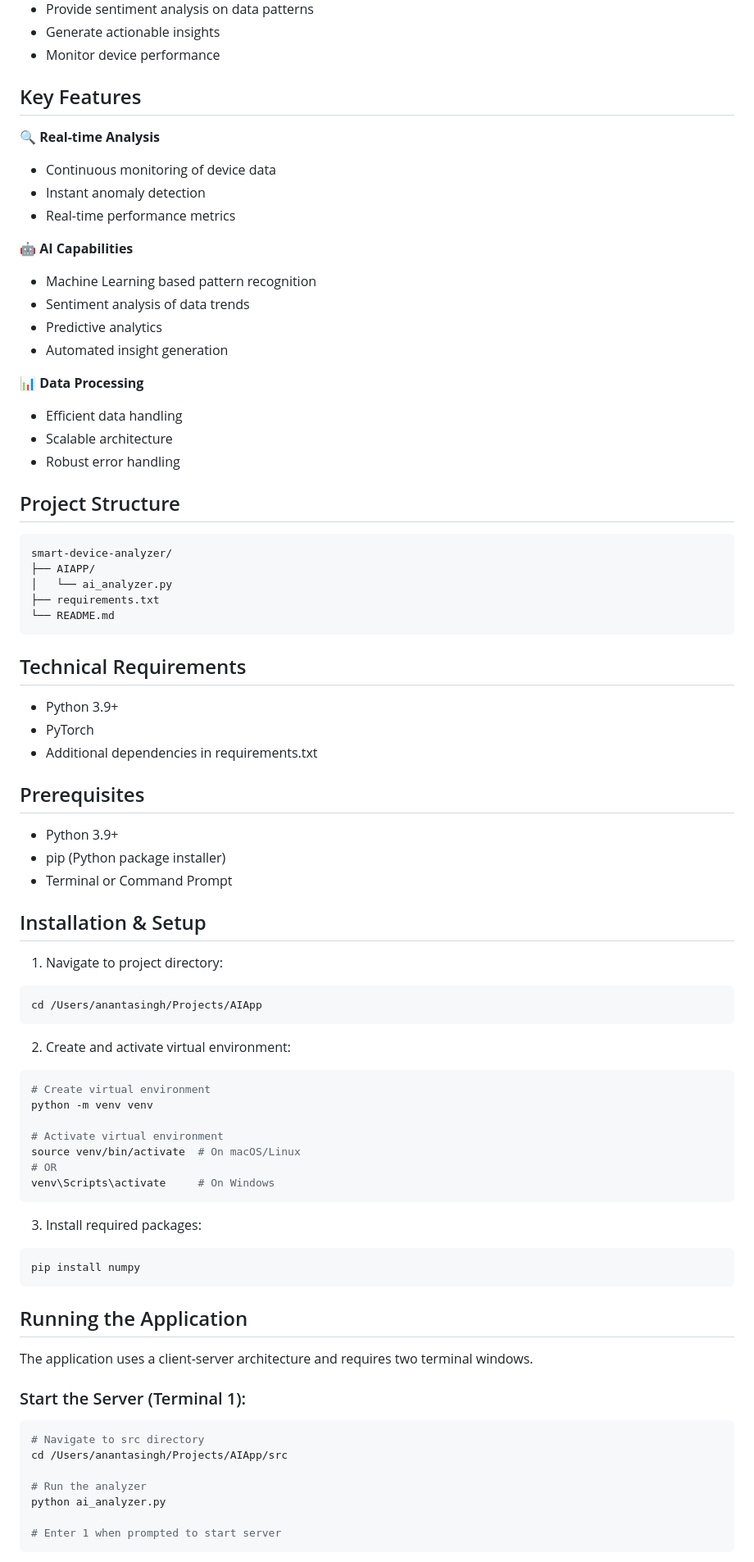
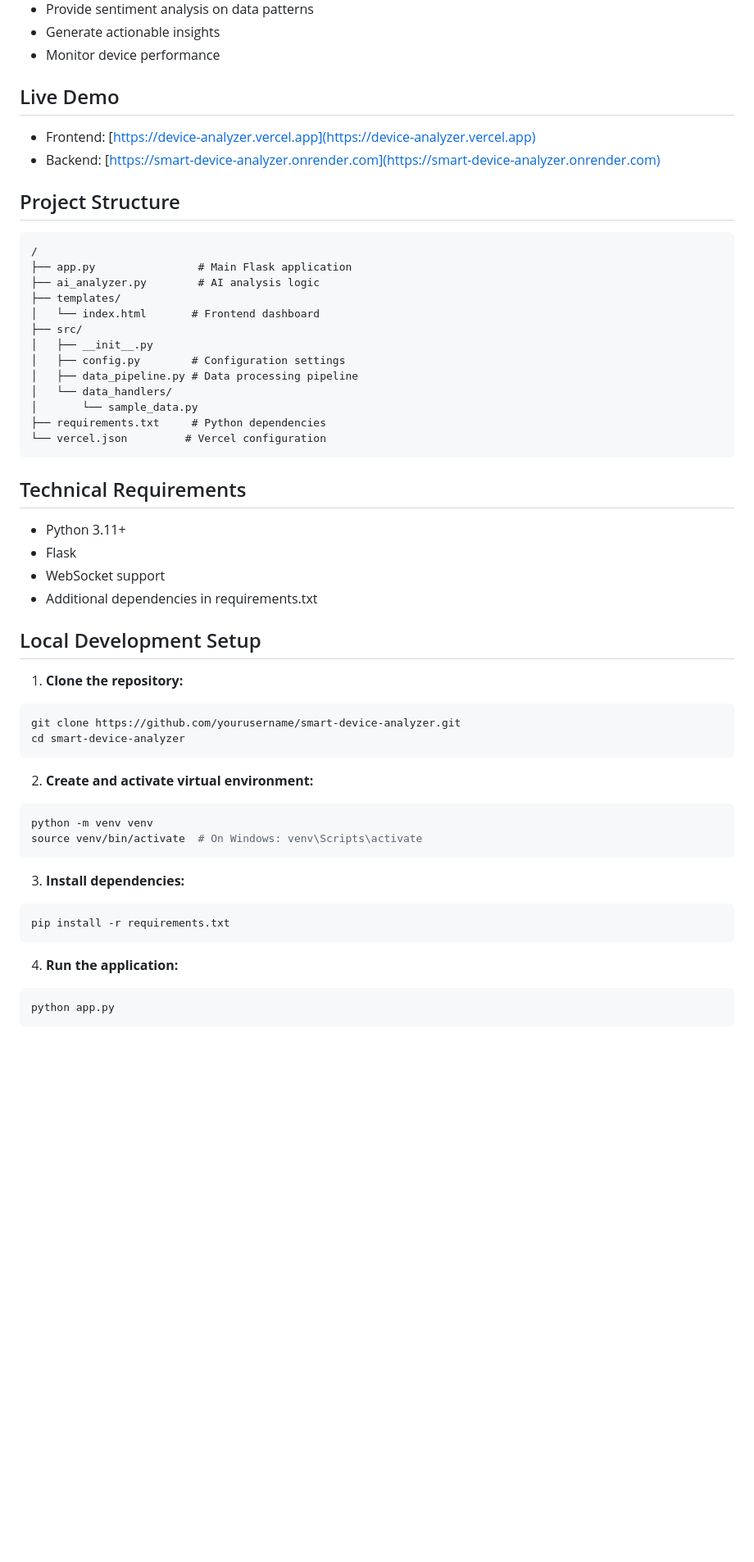
Before and after one commit to AnantaSingh/smart-device-analyzer, a Markdown page: README.md, the part around the change printed below. Shown: that part at 82% size. GitHub-like rendering; blank space fills up the shorter version.

````diff
--- a/README.md
+++ b/README.md
@@ -11,81 +11,55 @@ This project leverages artificial intelligence to:
 - Generate actionable insights
 - Monitor device performance
 
-## Key Features
-
-🔍 **Real-time Analysis**
-- Continuous monitoring of device data
-- Instant anomaly detection
-- Real-time performance metrics
-
-🤖 **AI Capabilities**
-- Machine Learning based pattern recognition
-- Sentiment analysis of data trends
-- Predictive analytics
-- Automated insight generation
-
-📊 **Data Processing**
-- Efficient data handling
-- Scalable architecture
-- Robust error handling
+## Live Demo
+- Frontend: [https://device-analyzer.vercel.app](https://device-analyzer.vercel.app)
+- Backend: [https://smart-device-analyzer.onrender.com](https://smart-device-analyzer.onrender.com)
 
 ## Project Structure
-
-```python
-smart-device-analyzer/
-├── AIAPP/
-│   └── ai_analyzer.py
-├── requirements.txt
-└── README.md
+```
+/
+├── app.py                # Main Flask application
+├── ai_analyzer.py        # AI analysis logic
+├── templates/
+│   └── index.html       # Frontend dashboard
+├── src/
+│   ├── __init__.py
+│   ├── config.py        # Configuration settings
+│   ├── data_pipeline.py # Data processing pipeline
+│   └── data_handlers/
+│       └── sample_data.py
+├── requirements.txt     # Python dependencies
+└── vercel.json         # Vercel configuration
 ```
 
 ## Technical Requirements
 
-- Python 3.9+
-- PyTorch
+- Python 3.11+
+- Flask
+- WebSocket support
 - Additional dependencies in requirements.txt
 
-## Prerequisites
+## Local Development Setup
 
-- Python 3.9+
-- pip (Python package installer)
-- Terminal or Command Prompt
-
-## Installation & Setup
-
-1. Navigate to project directory:
+1. **Clone the repository:**
 ```bash
-cd /Users/anantasingh/Projects/AIApp
+git clone https://github.com/yourusername/smart-device-analyzer.git
+cd smart-device-analyzer
 ```
 
-2. Create and activate virtual environment:
+2. **Create and activate virtual environment:**
 ```bash
-# Create virtual environment
 python -m venv venv
-
-# Activate virtual environment
-source venv/bin/activate  # On macOS/Linux
-# OR
-venv\Scripts\activate     # On Windows
+source venv/bin/activate  # On Windows: venv\Scripts\activate
 ```
 
-3. Install required packages:
+3. **Install dependencies:**
 ```bash
-pip install numpy
+pip install -r requirements.txt
 ```
 
-## Running the Application
-
-The application uses a client-server architecture and requires two terminal windows.
-
-### Start the Server (Terminal 1):
+4. **Run the application:**
 ```bash
-# Navigate to src directory
-cd /Users/anantasingh/Projects/AIApp/src
-
-# Run the analyzer
-python ai_analyzer.py
-
-# Enter 1 when prompted to start server
+python app.py
 ```
 
````
Also changed, not shown: other parts of README.md (+99 -27 lines), screenshots/dashboard.png (added), screenshots/dashboard2.png (added), 3 other files.
